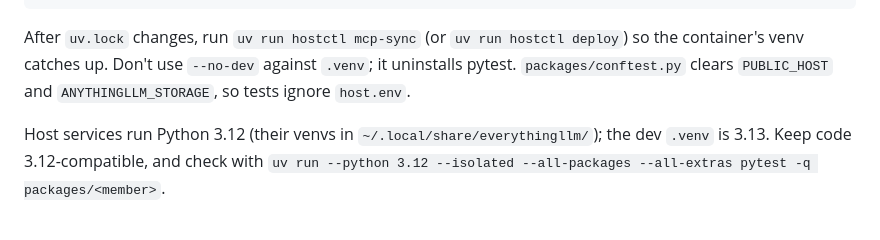
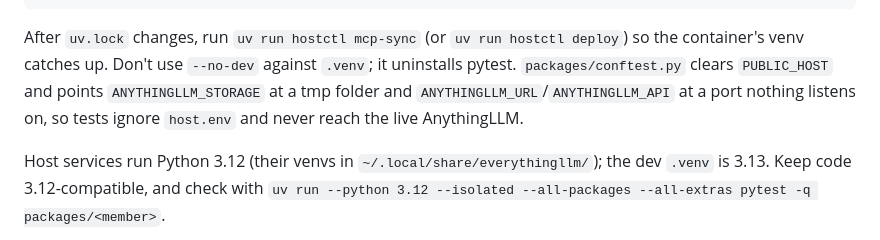
Before and after one commit to BinaryBand/everythingllm, a Markdown page: .claude/CLAUDE.md, the part around the change. Drawn GitHub-style.

Commit message:
Say in CLAUDE.md that the conftest points AnythingLLM's storage and API at nothing live, not that it clears them
Co-Authored-By: Claude Opus 5.5 <noreply@anthropic.com>

```diff
--- a/.claude/CLAUDE.md
+++ b/.claude/CLAUDE.md
@@ -59,7 +59,8 @@ from the repo root:
 
 After `uv.lock` changes, run `uv run hostctl mcp-sync` (or `uv run hostctl deploy`) so the container's venv catches
 up. Don't use `--no-dev` against `.venv`; it uninstalls pytest. `packages/conftest.py`
-clears `PUBLIC_HOST` and `ANYTHINGLLM_STORAGE`, so tests ignore `host.env`.
+clears `PUBLIC_HOST` and points `ANYTHINGLLM_STORAGE` at a tmp folder and `ANYTHINGLLM_URL`/`ANYTHINGLLM_API`
+at a port nothing listens on, so tests ignore `host.env` and never reach the live AnythingLLM.
 
 Host services run Python 3.12 (their venvs in `~/.local/share/everythingllm/`); the dev `.venv`
 is 3.13. Keep code 3.12-compatible, and check with
```
